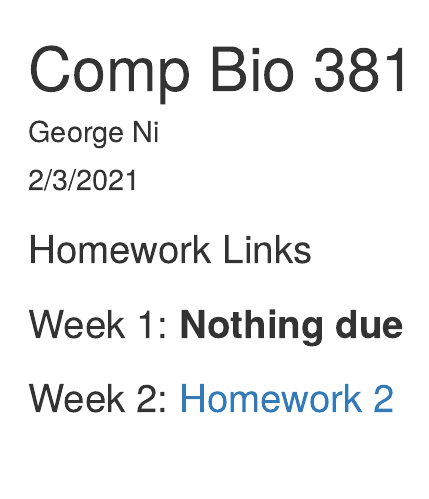
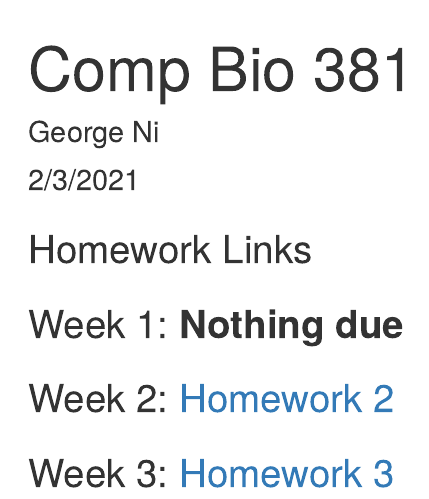
Before and after one commit to georgeni2442/NiBio381, an R Markdown document (index.Rmd): the page in a window 1100 px wide, from its top. Rendered offline with R 4.5, knitr and Pandoc, with nearby package versions.

Commit message:
Adding Assignment 3

```diff
--- a/index.Rmd
+++ b/index.Rmd
@@ -13,3 +13,5 @@ output:
 ### Week 1: **Nothing due**
 
 ### Week 2: [Homework 2](Homework_02.html)
+
+### Week 3: [Homework 3](Assignment_3_Ni.html)
```
